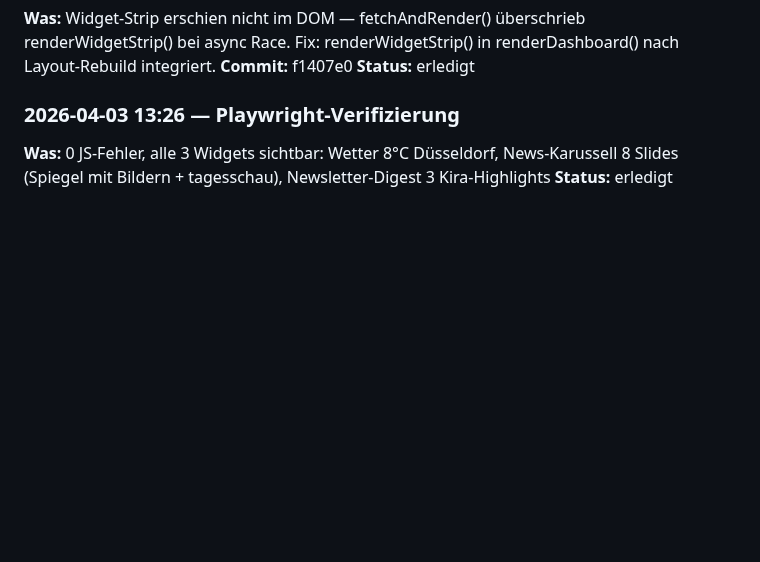
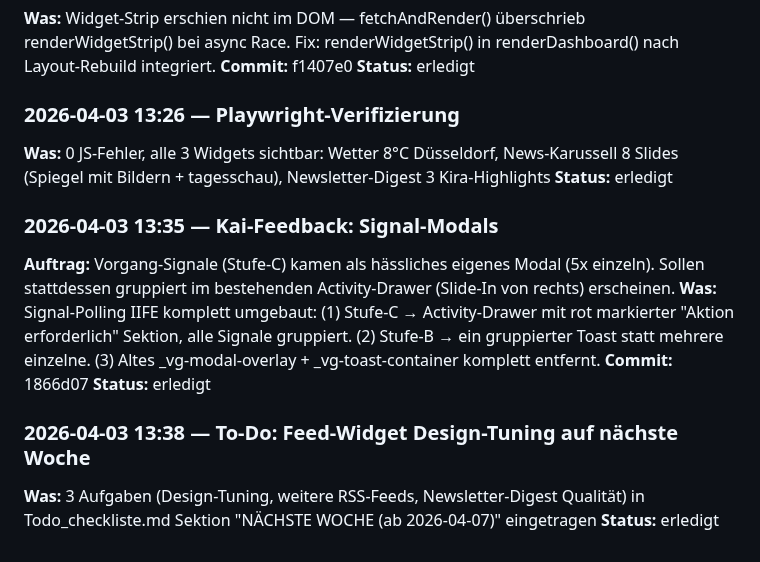
Before and after one commit to kaimarienfeld/kira-partner, a Markdown page: session_log.md, the part around the change. GitHub-like rendering; blank space fills up the shorter version.

Commit message:
chore(tracking): Signal-Drawer + To-Do nächste Woche aktualisiert
Co-Authored-By: Claude Opus 4.6 <noreply@anthropic.com>

```diff
--- a/session_log.md
+++ b/session_log.md
@@ -77,3 +77,13 @@
 ### 2026-04-03 13:26 — Playwright-Verifizierung
 **Was:** 0 JS-Fehler, alle 3 Widgets sichtbar: Wetter 8°C Düsseldorf, News-Karussell 8 Slides (Spiegel mit Bildern + tagesschau), Newsletter-Digest 3 Kira-Highlights
 **Status:** erledigt
+
+### 2026-04-03 13:35 — Kai-Feedback: Signal-Modals
+**Auftrag:** Vorgang-Signale (Stufe-C) kamen als hässliches eigenes Modal (5x einzeln). Sollen stattdessen gruppiert im bestehenden Activity-Drawer (Slide-In von rechts) erscheinen.
+**Was:** Signal-Polling IIFE komplett umgebaut: (1) Stufe-C → Activity-Drawer mit rot markierter "Aktion erforderlich" Sektion, alle Signale gruppiert. (2) Stufe-B → ein gruppierter Toast statt mehrere einzelne. (3) Altes _vg-modal-overlay + _vg-toast-container komplett entfernt.
+**Commit:** 1866d07
+**Status:** erledigt
+
+### 2026-04-03 13:38 — To-Do: Feed-Widget Design-Tuning auf nächste Woche
+**Was:** 3 Aufgaben (Design-Tuning, weitere RSS-Feeds, Newsletter-Digest Qualität) in Todo_checkliste.md Sektion "NÄCHSTE WOCHE (ab 2026-04-07)" eingetragen
+**Status:** erledigt
```
Also changed, not shown: knowledge/Todo_checkliste.md (+11 -1 lines).
